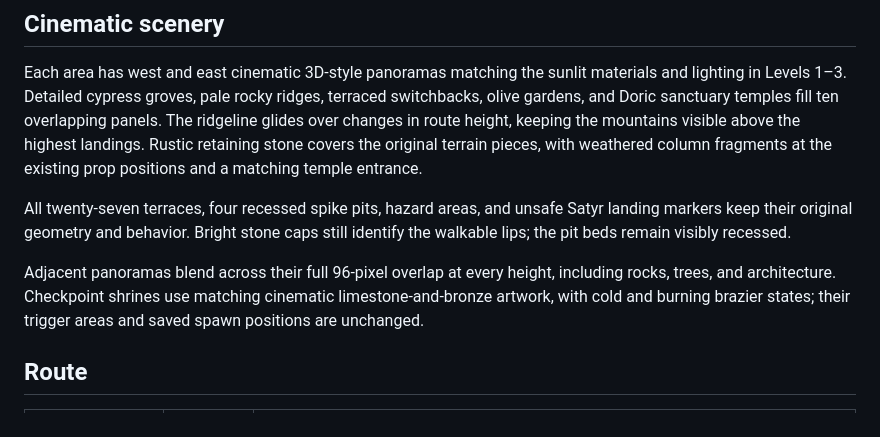
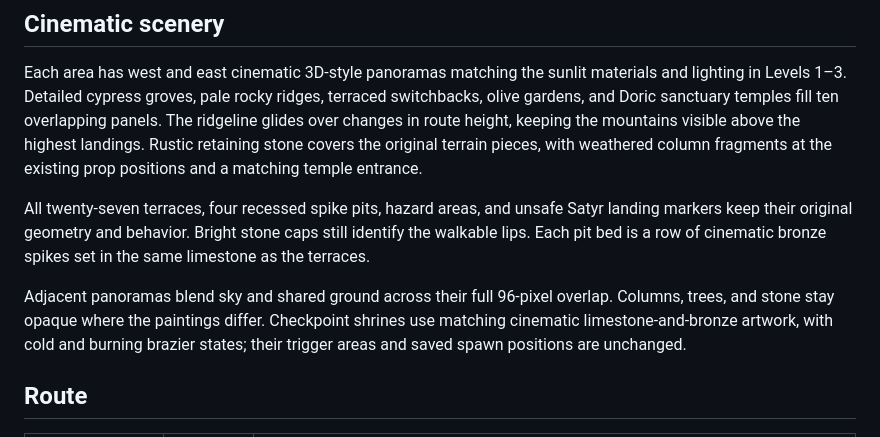
Before and after one commit to christsantiris/Theseus, a Markdown page: docs/level_4.md, the part around the change. Drawn GitHub-style.

Commit message:
Replace spike pit art

```diff
--- a/docs/level_4.md
+++ b/docs/level_4.md
@@ -20,10 +20,12 @@ at the existing prop positions and a matching temple entrance.
 
 All twenty-seven terraces, four recessed spike pits, hazard areas, and unsafe
 Satyr landing markers keep their original geometry and behavior. Bright stone
-caps still identify the walkable lips; the pit beds remain visibly recessed.
+caps still identify the walkable lips. Each pit bed is a row of cinematic
+bronze spikes set in the same limestone as the terraces.
 
-Adjacent panoramas blend across their full 96-pixel overlap at every height,
-including rocks, trees, and architecture. Checkpoint shrines use matching
+Adjacent panoramas blend sky and shared ground across their full 96-pixel
+overlap. Columns, trees, and stone stay opaque where the paintings differ.
+Checkpoint shrines use matching
 cinematic limestone-and-bronze artwork, with cold and burning brazier states;
 their trigger areas and saved spawn positions are unchanged.
 
```
Also changed, not shown: docs/level_5.md (+4 -3 lines), assets/art/objects/spike_pit.png (added), 4 other files.
